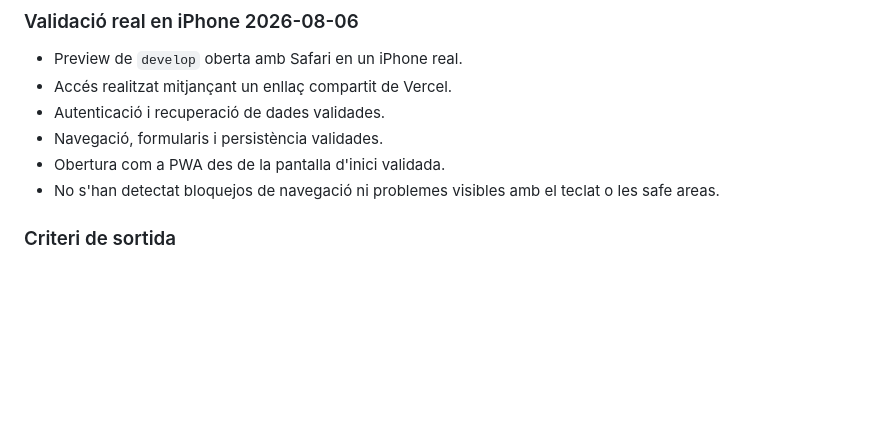
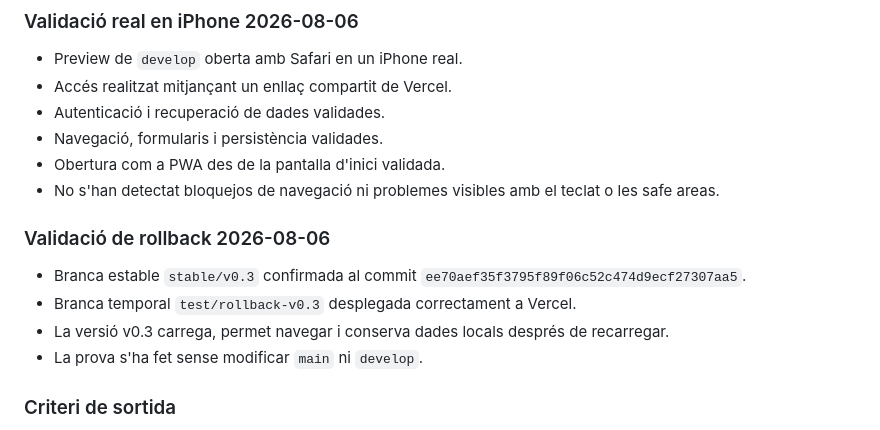
Before and after one commit to mseglla/health-coach, a Markdown page: PROJECT_STATUS.md, the part around one of its changes. Drawn GitHub-style; blank space fills up the shorter version.

Commit message:
Document validated rollback procedure

```diff
--- a/PROJECT_STATUS.md
+++ b/PROJECT_STATUS.md
@@ -69,6 +69,13 @@ Construir un sistema personal de salut i rendiment que integri Apple Watch i App
 - Navegació, formularis i persistència validades.
 - Obertura com a PWA des de la pantalla d'inici validada.
 - No s'han detectat bloquejos de navegació ni problemes visibles amb el teclat o les safe areas.
+
+### Validació de rollback 2026-08-06
+
+- Branca estable `stable/v0.3` confirmada al commit `ee70aef35f3795f89f06c52c474d9ecf27307aa5`.
+- Branca temporal `test/rollback-v0.3` desplegada correctament a Vercel.
+- La versió v0.3 carrega, permet navegar i conserva dades locals després de recarregar.
+- La prova s'ha fet sense modificar `main` ni `develop`.
 
 ### Criteri de sortida
 
```
Also changed, not shown: other parts of PROJECT_STATUS.md (+1 -1 lines).
